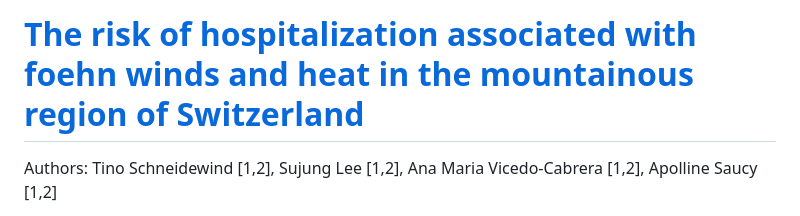
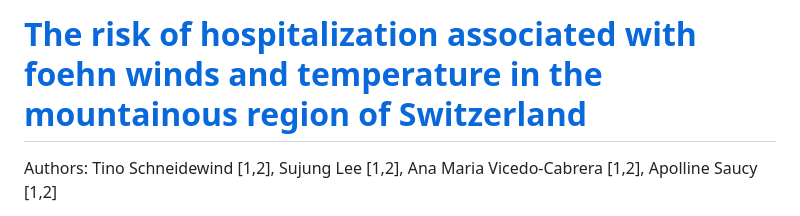
Before and after one commit to tinojona/Paper_2025_foehn_winds_and_hospitalizations, a Markdown page: README.md, the part around the change. Drawn GitHub-style.

```diff
--- a/README.md
+++ b/README.md
@@ -1,4 +1,4 @@
-# [The risk of hospitalization associated with foehn winds and heat in the mountainous region of Switzerland](https://journals.lww.com/environepidem/fulltext/2025/10000/the_risk_of_hospitalization_associated_with_foehn.5.aspx)
+# [The risk of hospitalization associated with foehn winds and temperature in the mountainous region of Switzerland](https://journals.lww.com/environepidem/fulltext/2025/10000/the_risk_of_hospitalization_associated_with_foehn.5.aspx)
 
 Authors: Tino Schneidewind [1,2], Sujung Lee [1,2], Ana Maria Vicedo-Cabrera [1,2], Apolline Saucy [1,2]
 
```
